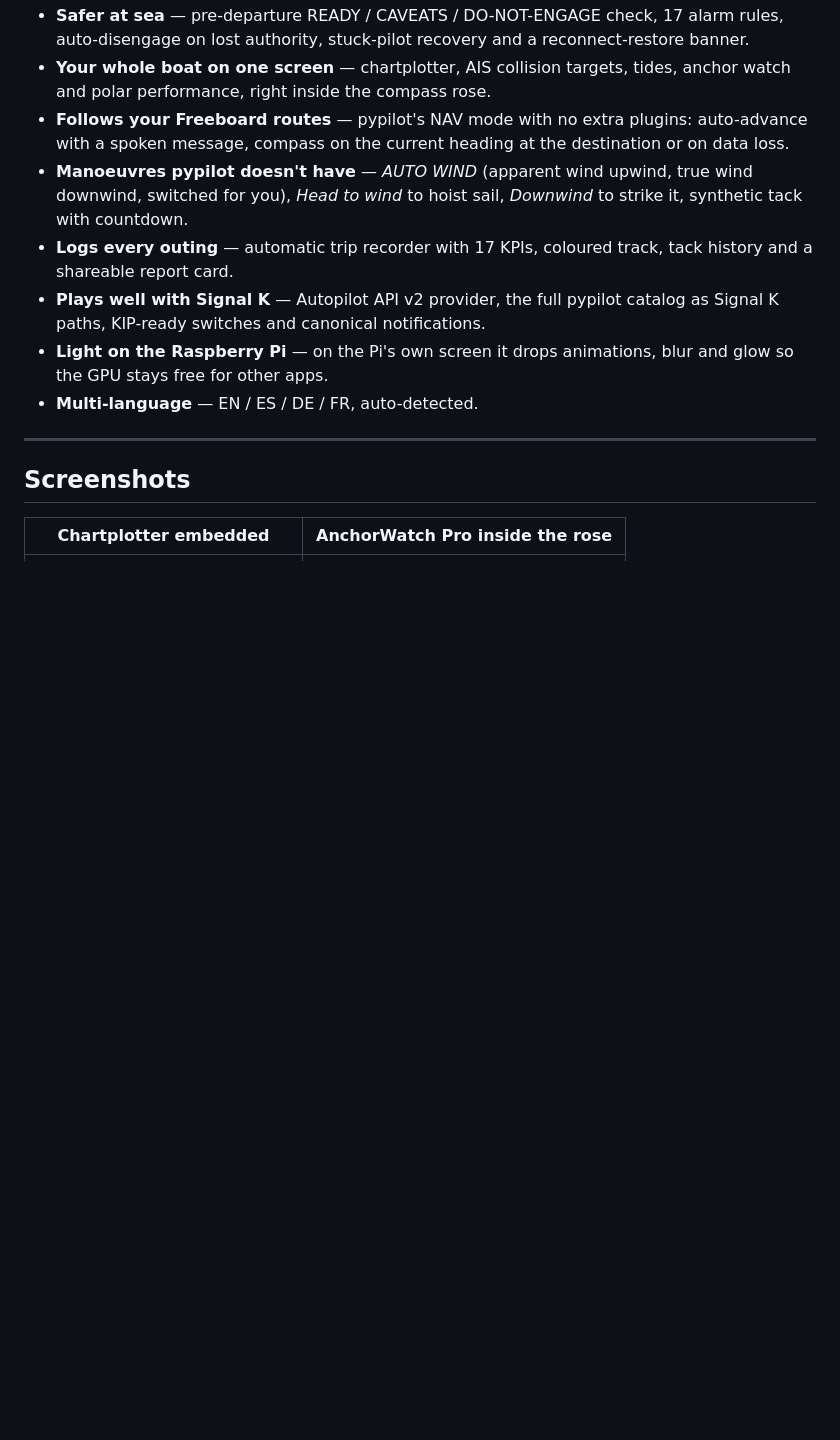
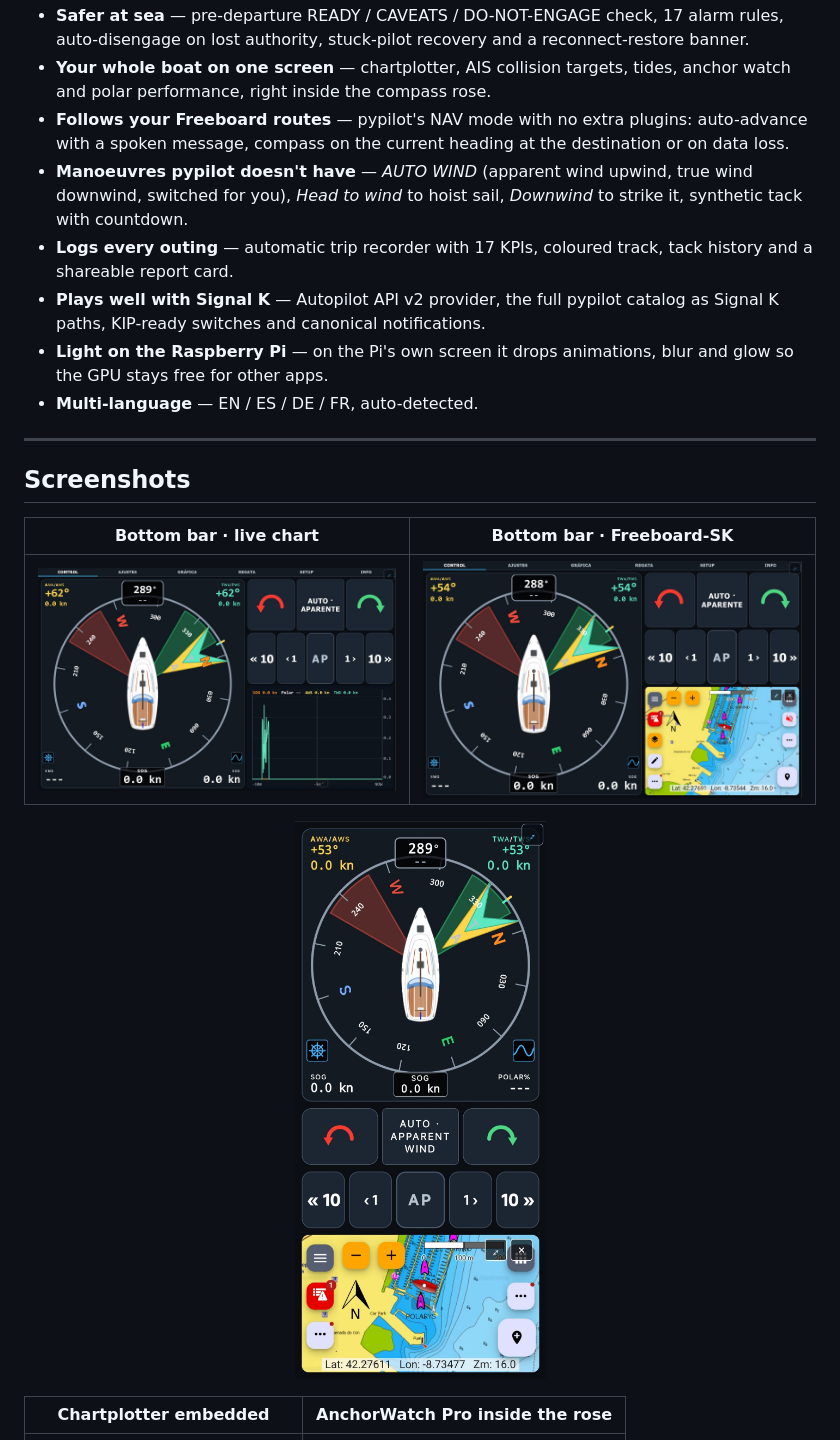
Before and after one commit to Aitonos/signalk-pypilot-newui, a Markdown page: README.md, the part around the change. GitHub-like rendering; pictures changed too: public/screenshots/09-control-strip-chart.jpg (added), public/screenshots/10-control-strip-freeboard.jpg (added), public/screenshots/11-control-phone-freeboard.jpg (added); blank space fills up the shorter version.

Commit message:
docs: screenshots of the Control bottom bar (chart, Freeboard, phone) in README and App Store list

```diff
--- a/README.md
+++ b/README.md
@@ -26,6 +26,12 @@ Spend more time sailing and less time guessing which slider to move.
 ---
 
 ## Screenshots
+
+| Bottom bar · live chart | Bottom bar · Freeboard-SK |
+|---|---|
+| ![Control tab with the bottom bar as a chart: SOG, polar max speed, AWS and TWS on one knots scale](https://raw.githubusercontent.com/Aitonos/signalk-pypilot-newui/main/public/screenshots/09-control-strip-chart.jpg) | ![Control tab with Freeboard-SK in the bottom bar under the controls](https://raw.githubusercontent.com/Aitonos/signalk-pypilot-newui/main/public/screenshots/10-control-strip-freeboard.jpg) |
+
+<p align="center"><img src="https://raw.githubusercontent.com/Aitonos/signalk-pypilot-newui/main/public/screenshots/11-control-phone-freeboard.jpg" width="300" alt="Phone in portrait: compass rose, controls and Freeboard-SK in the bottom bar" /></p>
 
 | Chartplotter embedded | AnchorWatch Pro inside the rose |
 |---|---|
```
Also changed, not shown: 1 other file.
